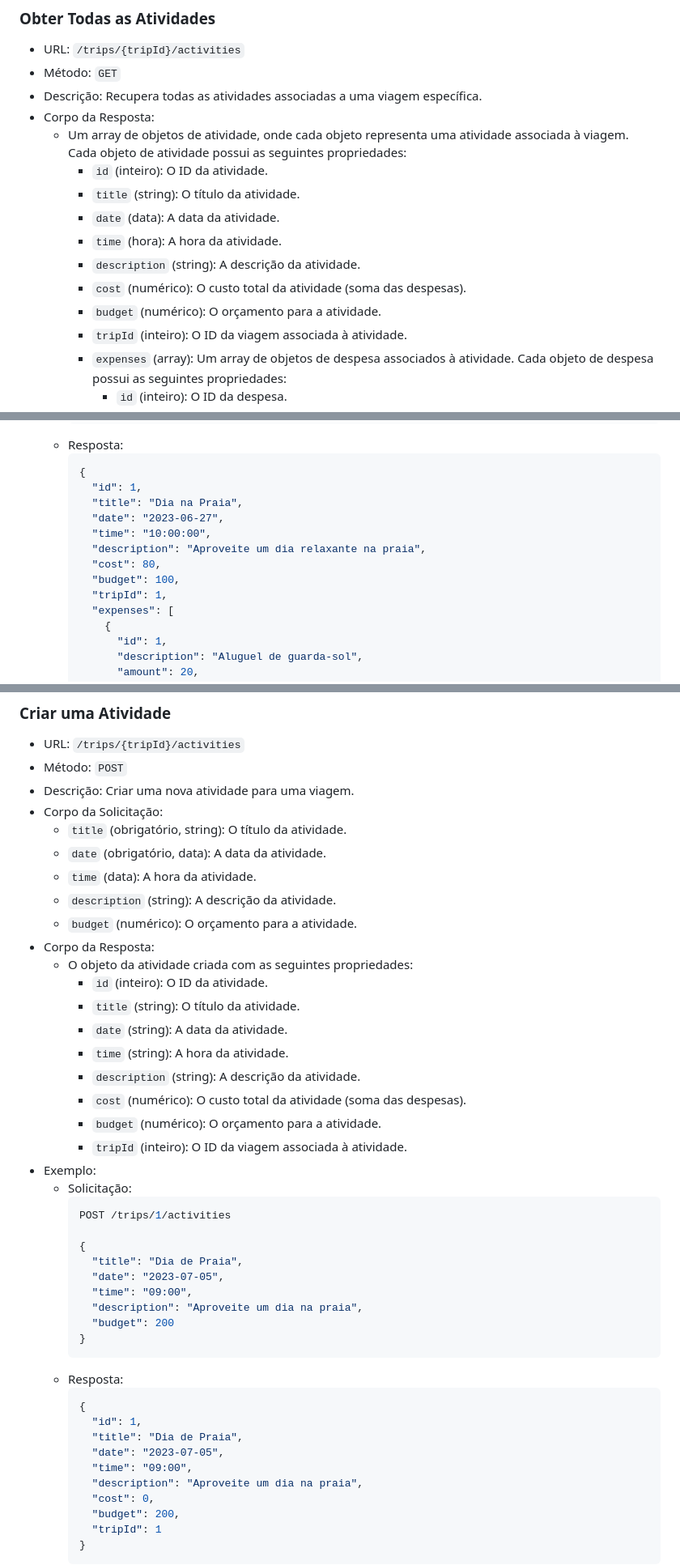
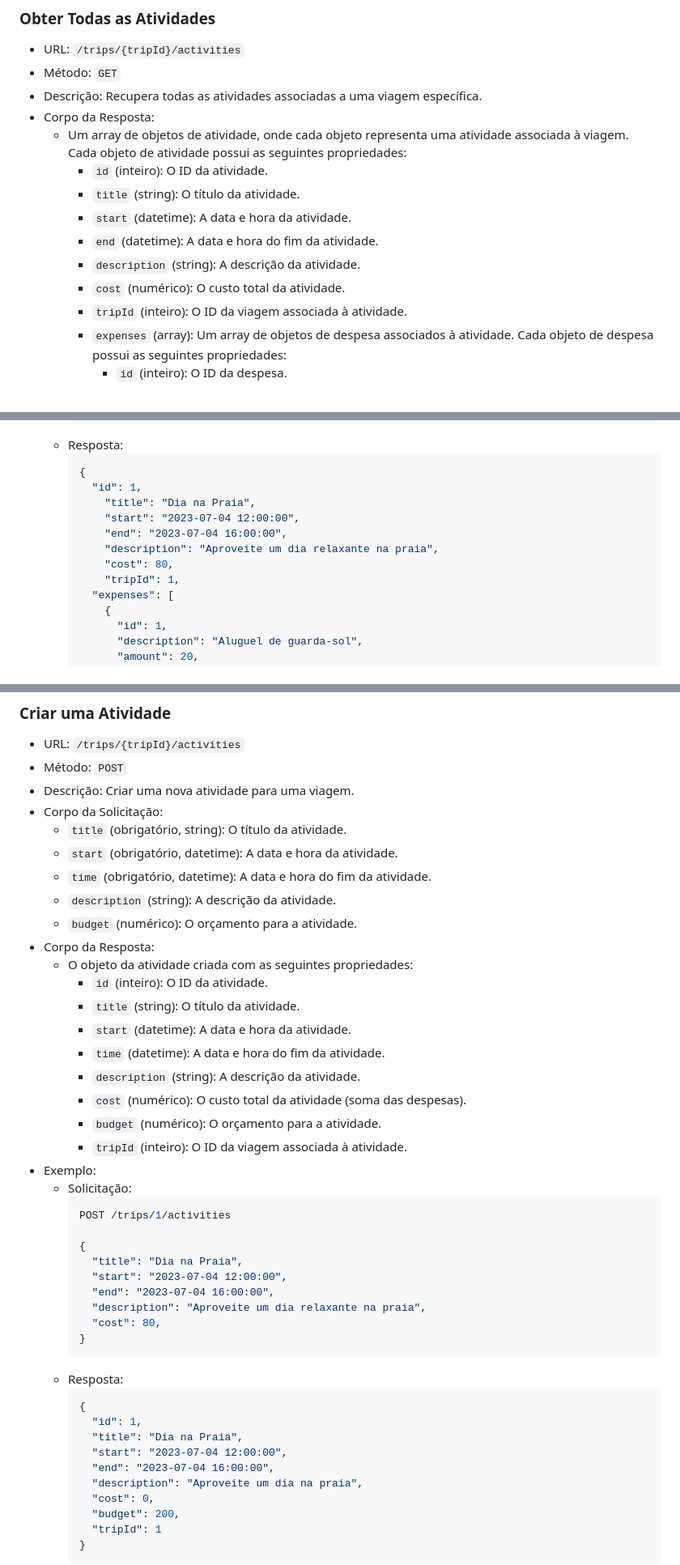
Before and after one commit to wallacemendes/trip-mate, a Markdown page: backend/README.md, 3 parts joined by grey strips. Shown at 81% size. Rendered like a GitHub page.

````diff
--- a/backend/README.md
+++ b/backend/README.md
@@ -440,11 +440,10 @@ Authorization: Bearer generated_token_here
   - Um array de objetos de atividade, onde cada objeto representa uma atividade associada à viagem. Cada objeto de atividade possui as seguintes propriedades:
     - `id` (inteiro): O ID da atividade.
     - `title` (string): O título da atividade.
-    - `date` (data): A data da atividade.
-    - `time` (hora): A hora da atividade.
+    - `start` (datetime): A data e hora da atividade.
+    - `end` (datetime): A data e hora do fim da atividade.
     - `description` (string): A descrição da atividade.
-    - `cost` (numérico): O custo total da atividade (soma das despesas).
-    - `budget` (numérico): O orçamento para a atividade.
+    - `cost` (numérico): O custo total da atividade.
     - `tripId` (inteiro): O ID da viagem associada à atividade.
     - `expenses` (array): Um array de objetos de despesa associados à atividade. Cada objeto de despesa possui as seguintes propriedades:
       - `id` (inteiro): O ID da despesa.
@@ -525,13 +523,12 @@ Authorization: Bearer generated_token_here
     ```json
     {
       "id": 1,
-      "title": "Dia na Praia",
-      "date": "2023-06-27",
-      "time": "10:00:00",
-      "description": "Aproveite um dia relaxante na praia",
-      "cost": 80,
-      "budget": 100,
-      "tripId": 1,
+        "title": "Dia na Praia",
+        "start": "2023-07-04 12:00:00",
+        "end": "2023-07-04 16:00:00",
+        "description": "Aproveite um dia relaxante na praia",
+        "cost": 80,
+        "tripId": 1,
       "expenses": [
         {
           "id": 1,
@@ -556,16 +553,16 @@ Authorization: Bearer generated_token_here
 - Descrição: Criar uma nova atividade para uma viagem.
 - Corpo da Solicitação:
   - `title` (obrigatório, string): O título da atividade.
-  - `date` (obrigatório, data): A data da atividade.
-  - `time` (data): A hora da atividade.
+  - `start` (obrigatório, datetime): A data e hora da atividade.
+  - `time` (obrigatório, datetime): A data e hora do fim da atividade.
   - `description` (string): A descrição da atividade.
   - `budget` (numérico): O orçamento para a atividade.
 - Corpo da Resposta:
   - O objeto da atividade criada com as seguintes propriedades:
     - `id` (inteiro): O ID da atividade.
     - `title` (string): O título da atividade.
-    - `date` (string): A data da atividade.
-    - `time` (string): A hora da atividade.
+    - `start` (datetime): A data e hora da atividade.
+    - `time` (datetime): A data e hora do fim da atividade.
     - `description` (string): A descrição da atividade.
     - `cost` (numérico): O custo total da atividade (soma das despesas).
     - `budget` (numérico): O orçamento para a atividade.
@@ -576,20 +573,20 @@ Authorization: Bearer generated_token_here
     POST /trips/1/activities
 
     {
-      "title": "Dia de Praia",
-      "date": "2023-07-05",
-      "time": "09:00",
-      "description": "Aproveite um dia na praia",
-      "budget": 200
+      "title": "Dia na Praia",
+      "start": "2023-07-04 12:00:00",
+      "end": "2023-07-04 16:00:00",
+      "description": "Aproveite um dia relaxante na praia",
+      "cost": 80,
     }
     ```
   - Resposta:
     ```json
     {
       "id": 1,
-      "title": "Dia de Praia",
-      "date": "2023-07-05",
-      "time": "09:00",
+      "title": "Dia na Praia",
+      "start": "2023-07-04 12:00:00",
+      "end": "2023-07-04 16:00:00",
       "description": "Aproveite um dia na praia",
       "cost": 0,
       "budget": 200,
````
Also changed, not shown: other parts of backend/README.md (+2 -3 lines).
